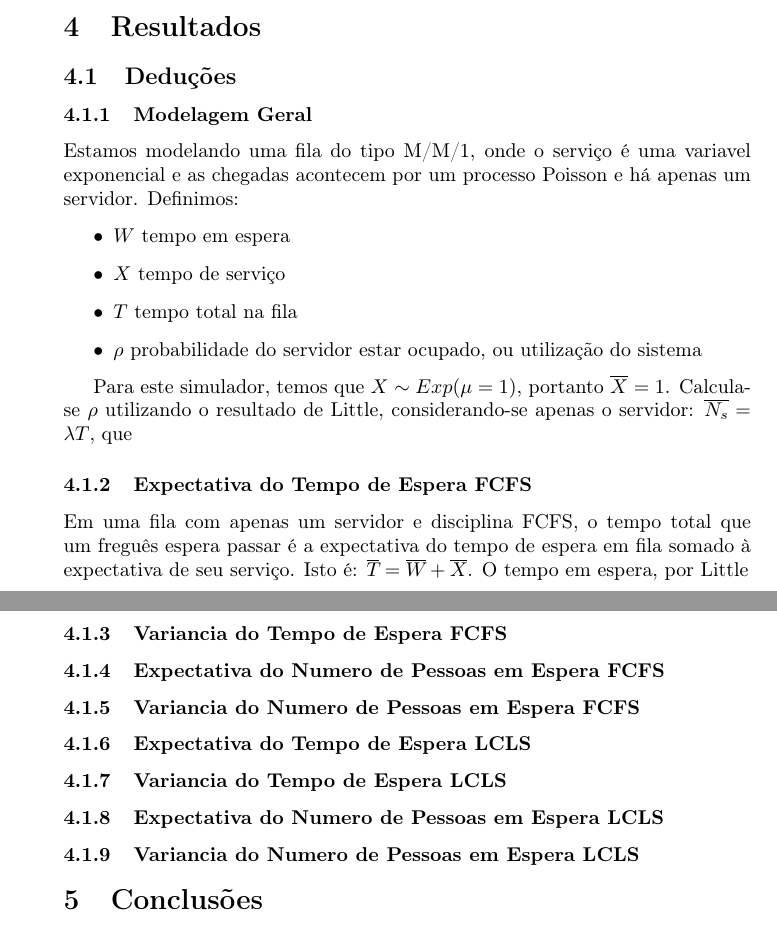
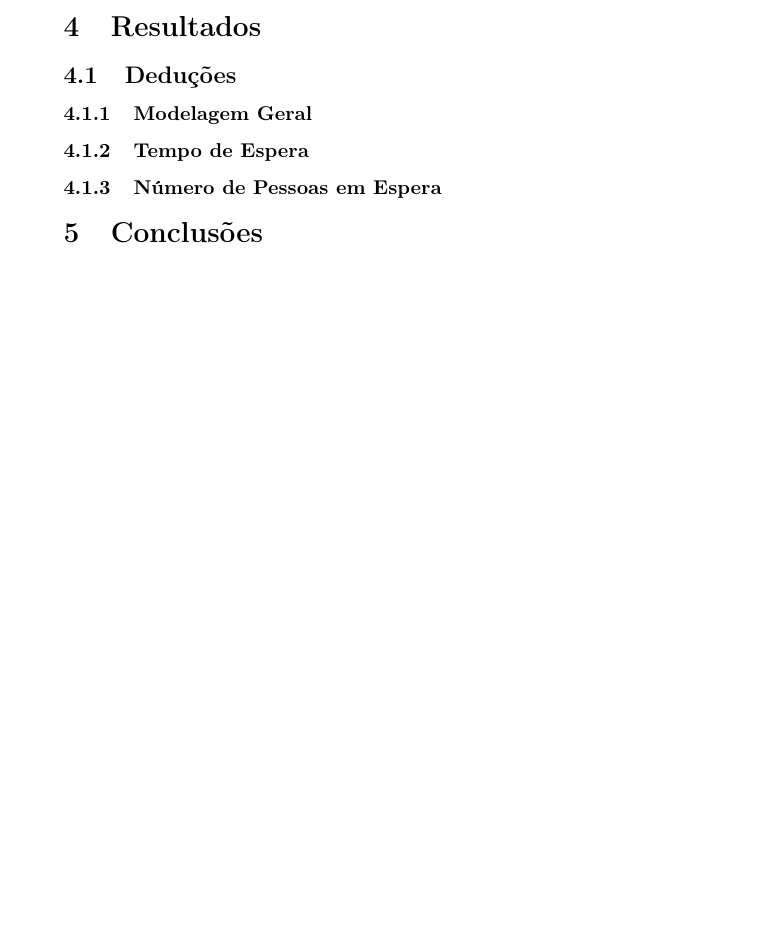
Before and after one commit to gbhering/simulador-ad-2019, a LaTeX document (report/ad-pf-gbhering.tex): two parts of pages 3 and 4 of 4 before the commit and part of page 3 of 4 after it, the two joined at a grey line, cut so that both start at the same text, the shorter picture padded with empty space. Compiled offline with pdfLaTeX.

Commit message:
new version, needs to be revamped

```diff
--- a/report/ad-pf-gbhering.tex
+++ b/report/ad-pf-gbhering.tex
@@ -7,11 +7,7 @@
 \usepackage{listings}
 \usepackage{xcolor}
 
-\newcommand*\barra[1]{\overline{#1}}
-\newcommand*\Time[1][]{\overline{ T_{#1} }}
-\newcommand*\Wait[1][]{\overline{ W_{#1} }}
-\newcommand*\Serv[1][]{\overline{ X_{#1} }}
-\newcommand*\Peop[1][]{\overline{ N_{#1} }}
+\newcommand*\barra[2][]{\overline{ #1_{#2} }}
 
 \lstset{
     frame=tb,
@@ -55,25 +51,8 @@ A implementação
 \subsection{Deduções}
 
 \subsubsection{Modelagem Geral}
-Estamos modelando uma fila do tipo M/M/1, onde o serviço é uma variavel exponencial e as chegadas acontecem por um processo Poisson e há apenas um servidor. Definimos:
-\begin{itemize}
-\item $W$ tempo em espera
-\item $X$ tempo de serviço
-\item $T$ tempo total na fila
-\item $\rho$ probabilidade do servidor estar ocupado, ou utilização do sistema
-\end{itemize}
-
-Para este simulador, temos que $X \sim Exp( \mu = 1 )$, portanto $\overline{X} = 1$. Calcula-se $\rho$ utilizando o resultado de Little, considerando-se apenas o servidor: $\Peop[s] = \lambda T$, que
-
-\subsubsection{Expectativa do Tempo de Espera FCFS}
-Em uma fila com apenas um servidor e disciplina FCFS, o tempo total que um freguês espera passar é a expectativa do tempo de espera em fila somado à expectativa de seu serviço. Isto é: $\Time = \Wait + \Serv$. O tempo em espera, por Little
-\subsubsection{Variancia do Tempo de Espera FCFS}
-\subsubsection{Expectativa do Numero de Pessoas em Espera FCFS}
-\subsubsection{Variancia do Numero de Pessoas em Espera FCFS}
-\subsubsection{Expectativa do Tempo de Espera LCLS}
-\subsubsection{Variancia do Tempo de Espera LCLS}
-\subsubsection{Expectativa do Numero de Pessoas em Espera LCLS}
-\subsubsection{Variancia do Numero de Pessoas em Espera LCLS}
+\subsubsection{Tempo de Espera}
+\subsubsection{Número de Pessoas em Espera}
 
 \section{Conclusões}
 
```
